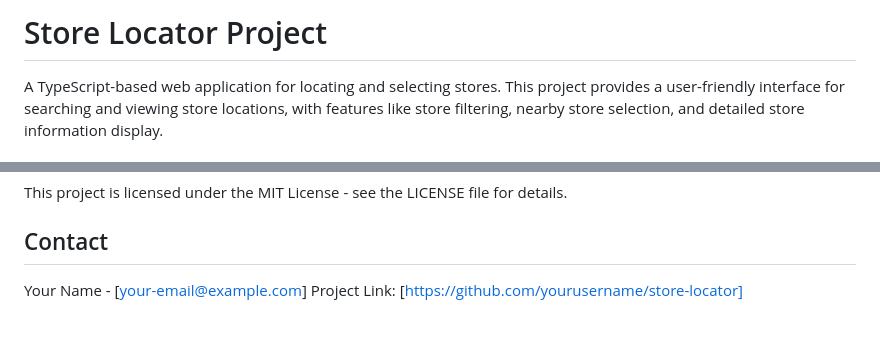
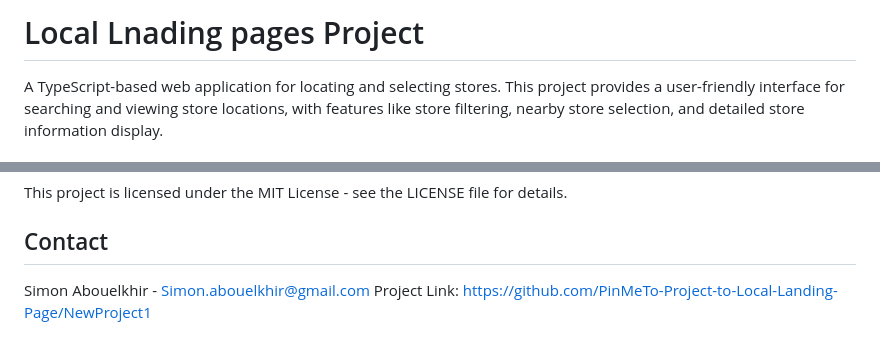
Before and after one commit to PinMeTo-Project-to-Local-Landing-Page/NewProject1, a Markdown page: README.md, 2 parts joined by grey strips. Drawn GitHub-style.

```diff
--- a/README.md
+++ b/README.md
@@ -1,4 +1,4 @@
-# Store Locator Project
+# Local Lnading pages Project
 
 A TypeScript-based web application for locating and selecting stores. This project provides a user-friendly interface for searching and viewing store locations, with features like store filtering, nearby store selection, and detailed store information display.
 
@@ -184,5 +184,5 @@ This project is licensed under the MIT License - see the LICENSE file for detail
 
 ## Contact
 
-Your Name - [your-email@example.com]
-Project Link: [https://github.com/yourusername/store-locator]
+Simon Abouelkhir - Simon.abouelkhir@gmail.com
+Project Link: https://github.com/PinMeTo-Project-to-Local-Landing-Page/NewProject1
```
